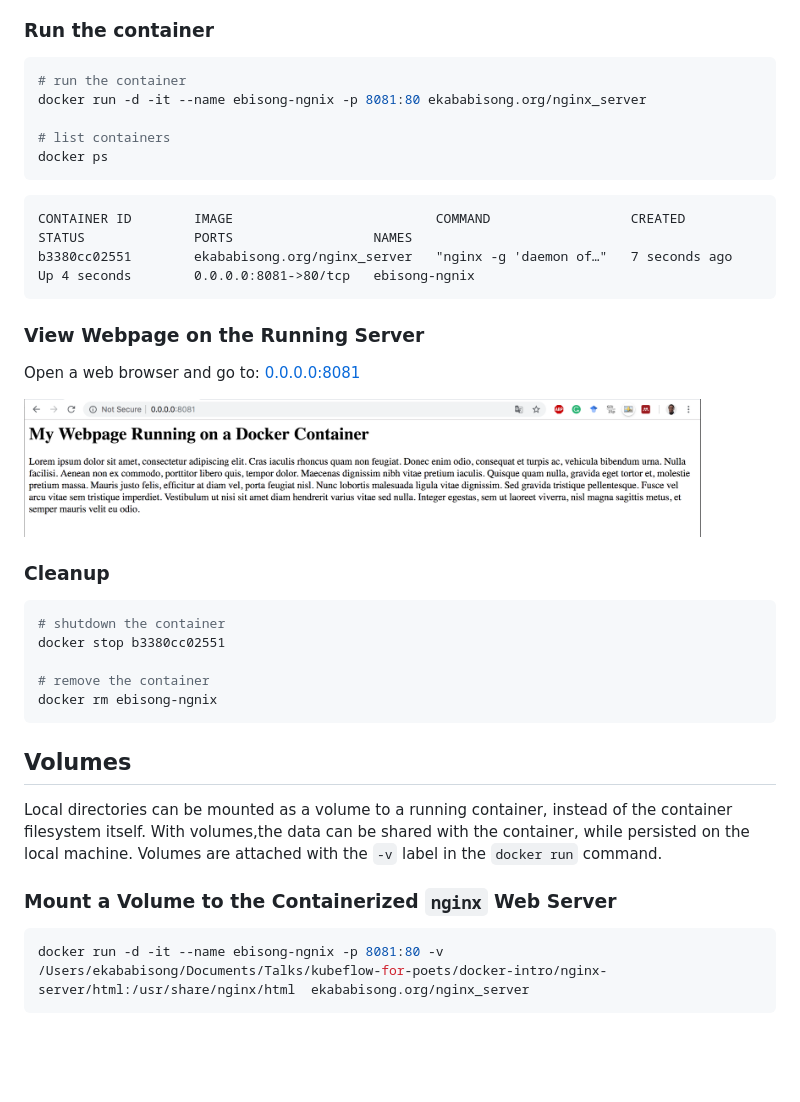
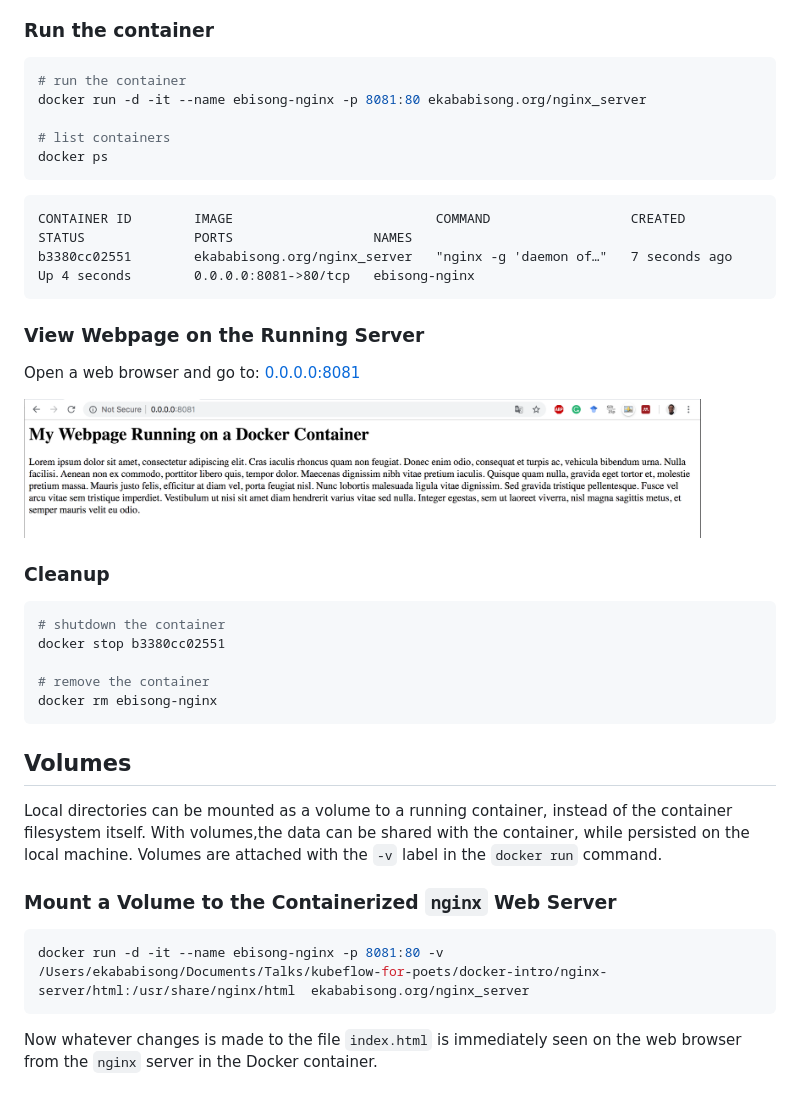
Before and after one commit to dvdbisong/kubeflow-for-poets, a Markdown page: 3_docker.md, the part around the change. Drawn GitHub-style; blank space fills up the shorter version.

Commit message:
update docker.md

````diff
--- a/3_docker.md
+++ b/3_docker.md
@@ -250,7 +250,7 @@ ekababisong.org/first_image      latest              773973d28958        20 hour
 ### Run the container
 ```bash
 # run the container
-docker run -d -it --name ebisong-ngnix -p 8081:80 ekababisong.org/nginx_server
+docker run -d -it --name ebisong-nginx -p 8081:80 ekababisong.org/nginx_server
 
 # list containers
 docker ps
@@ -258,13 +258,13 @@ docker ps
 
 ```
 CONTAINER ID        IMAGE                          COMMAND                  CREATED             STATUS              PORTS                  NAMES
-b3380cc02551        ekababisong.org/nginx_server   "nginx -g 'daemon of…"   7 seconds ago       Up 4 seconds        0.0.0.0:8081->80/tcp   ebisong-ngnix
+b3380cc02551        ekababisong.org/nginx_server   "nginx -g 'daemon of…"   7 seconds ago       Up 4 seconds        0.0.0.0:8081->80/tcp   ebisong-nginx
 ```
 
 ### View Webpage on the Running Server
 Open a web browser and go to: <a href="0.0.0.0:8081">0.0.0.0:8081</a>
 
-<img src="img/ngnix_webpage.png" alt="Webpage on ngnix webserver." height=90% width=90% />
+<img src="img/nginx_webpage.png" alt="Webpage on nginx webserver." height=90% width=90% />
 
 ### Cleanup
 ```bash
@@ -272,7 +272,7 @@ Open a web browser and go to: <a href="0.0.0.0:8081">0.0.0.0:8081</a>
 docker stop b3380cc02551
 
 # remove the container
-docker rm ebisong-ngnix
+docker rm ebisong-nginx
 ```
 
 ## Volumes
@@ -280,5 +280,7 @@ Local directories can be mounted as a volume to a running container, instead of
 
 ### Mount a Volume to the Containerized `nginx` Web Server
 ```bash
-docker run -d -it --name ebisong-ngnix -p 8081:80 -v /Users/ekababisong/Documents/Talks/kubeflow-for-poets/docker-intro/nginx-server/html:/usr/share/nginx/html  ekababisong.org/nginx_server
+docker run -d -it --name ebisong-nginx -p 8081:80 -v /Users/ekababisong/Documents/Talks/kubeflow-for-poets/docker-intro/nginx-server/html:/usr/share/nginx/html  ekababisong.org/nginx_server
 ```
+
+Now whatever changes is made to the file `index.html` is immediately seen on the web browser from the `nginx` server in the Docker container.
````
Also changed, not shown: img/nginx_webpage.png (renamed from img/ngnix_webpage.png).
